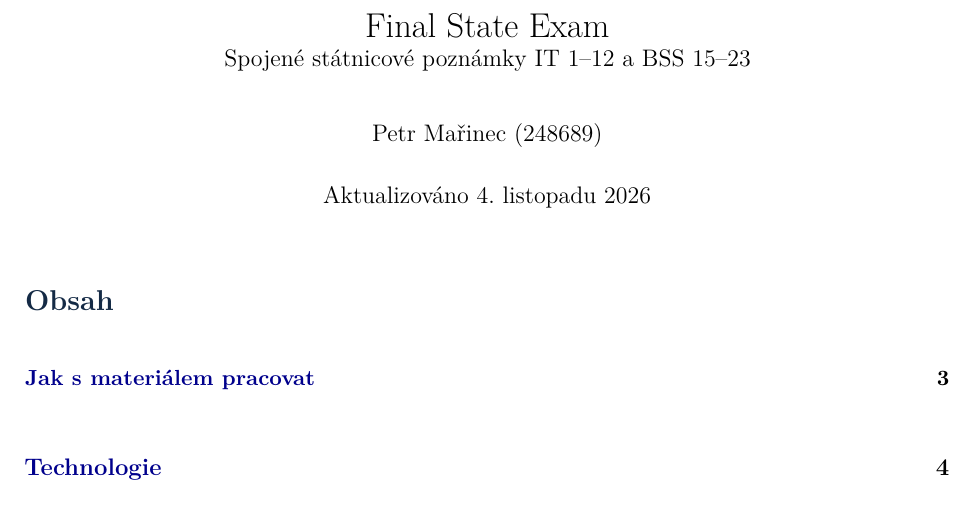
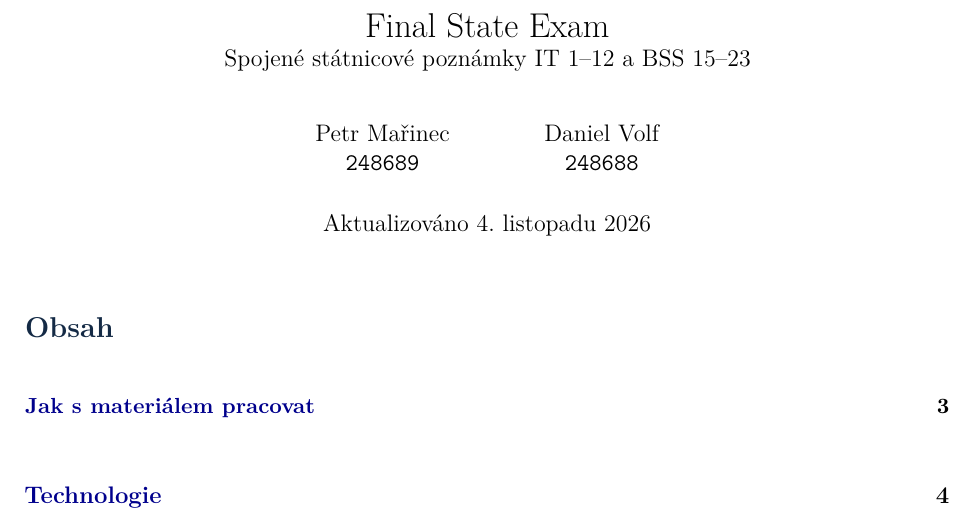
Before and after one commit to DanVlf/Final-State-Exam, a LaTeX document (main.tex): part of page 1 of 205, cut so that both start at the same text. Compiled offline with pdfLaTeX.

Commit message:
Updates from Overleaf

```diff
--- a/main.tex
+++ b/main.tex
@@ -88,7 +88,13 @@
 ]{greenbox}
 
 \title{Final State Exam\\\large Spojené státnicové poznámky IT 1--12 a BSS 15--23}
-\author{Petr Mařinec (248689)}
+\author{
+  Petr Mařinec\\
+  \texttt{248689}
+  \and
+  Daniel Volf\\
+  \texttt{248688}
+}
 \date{Aktualizováno \today}
 
 \begin{document}
```
